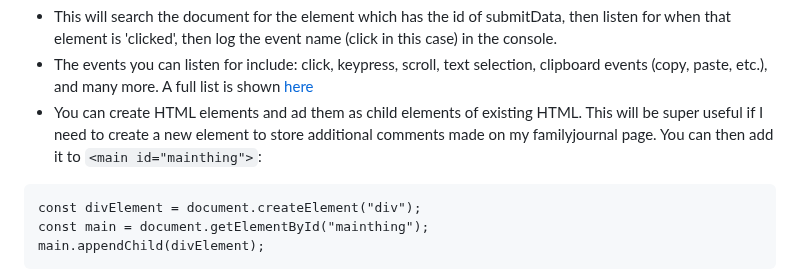
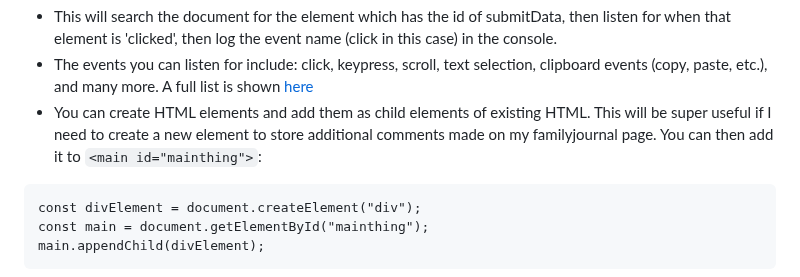
Before and after one commit to stamphen/startup, a Markdown page: notes.md, the part around one of its changes. GitHub-like rendering.

Commit message:
syntax for notes.md

````diff
--- a/notes.md
+++ b/notes.md
@@ -131,7 +138,7 @@ submitDataEl.addEventListener('click', function (event) {
 ```
 - This will search the document for the element which has the id of submitData, then listen for when that element is 'clicked', then log the event name (click in this case) in the console.
 - The events you can listen for include: click, keypress, scroll, text selection, clipboard events (copy, paste, etc.), and many more. A full list is shown [here](https://developer.mozilla.org/en-US/docs/Web/Events)
-- You can create HTML elements and ad them as child elements of existing HTML. This will be super useful if I need to create a new element to store additional comments made on my familyjournal page. You can then add it to `<main id="mainthing">`:
+- You can create HTML elements and add them as child elements of existing HTML. This will be super useful if I need to create a new element to store additional comments made on my familyjournal page. You can then add it to `<main id="mainthing">`:
 ```
 const divElement = document.createElement("div");
 const main = document.getElementById("mainthing");
````
Also changed, not shown: other parts of notes.md (+8 -1 lines).
